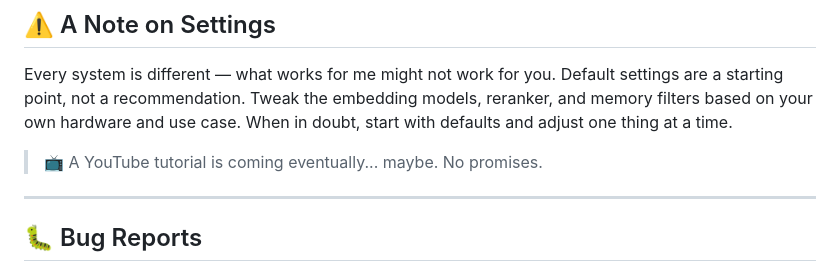
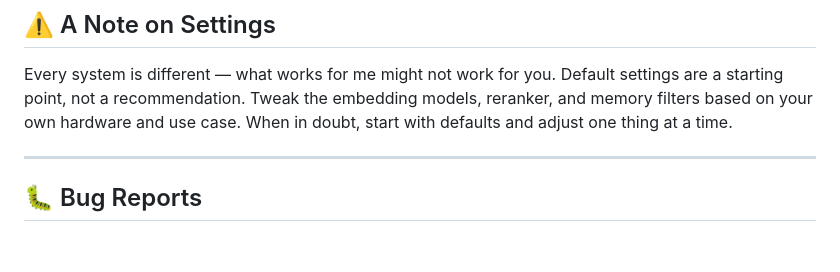
Before and after one commit to weaker098/AI-WEBUI-and-MEMORY, a Markdown page: README.md, the part around the change. GitHub-like rendering; blank space fills up the shorter version.

```diff
--- a/README.md
+++ b/README.md
@@ -255,8 +255,6 @@ Each mode has **fully isolated sampler lanes** — temperature, top-P, max token
 
 Every system is different — what works for me might not work for you. Default settings are a starting point, not a recommendation. Tweak the embedding models, reranker, and memory filters based on your own hardware and use case. When in doubt, start with defaults and adjust one thing at a time.
 
-> 📺 A YouTube tutorial is coming eventually... maybe. No promises.
-
 ---
 
 ## 🐛 Bug Reports
```
